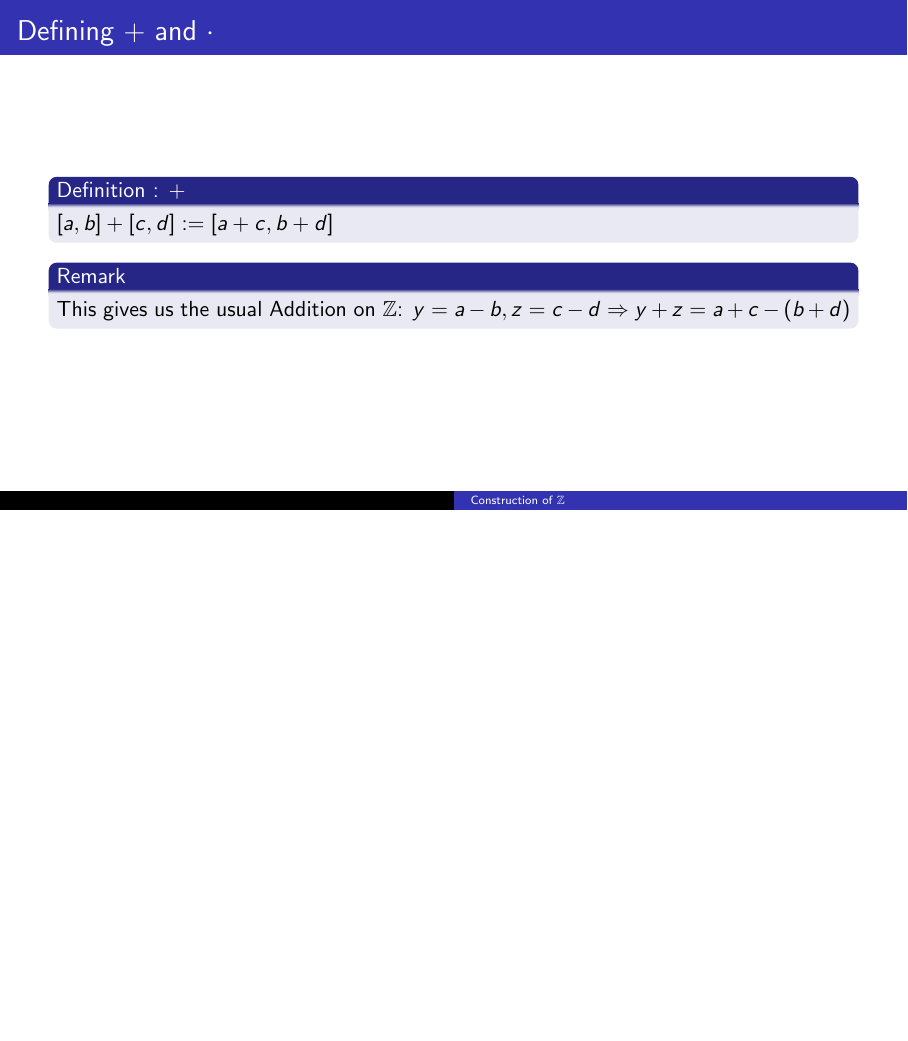
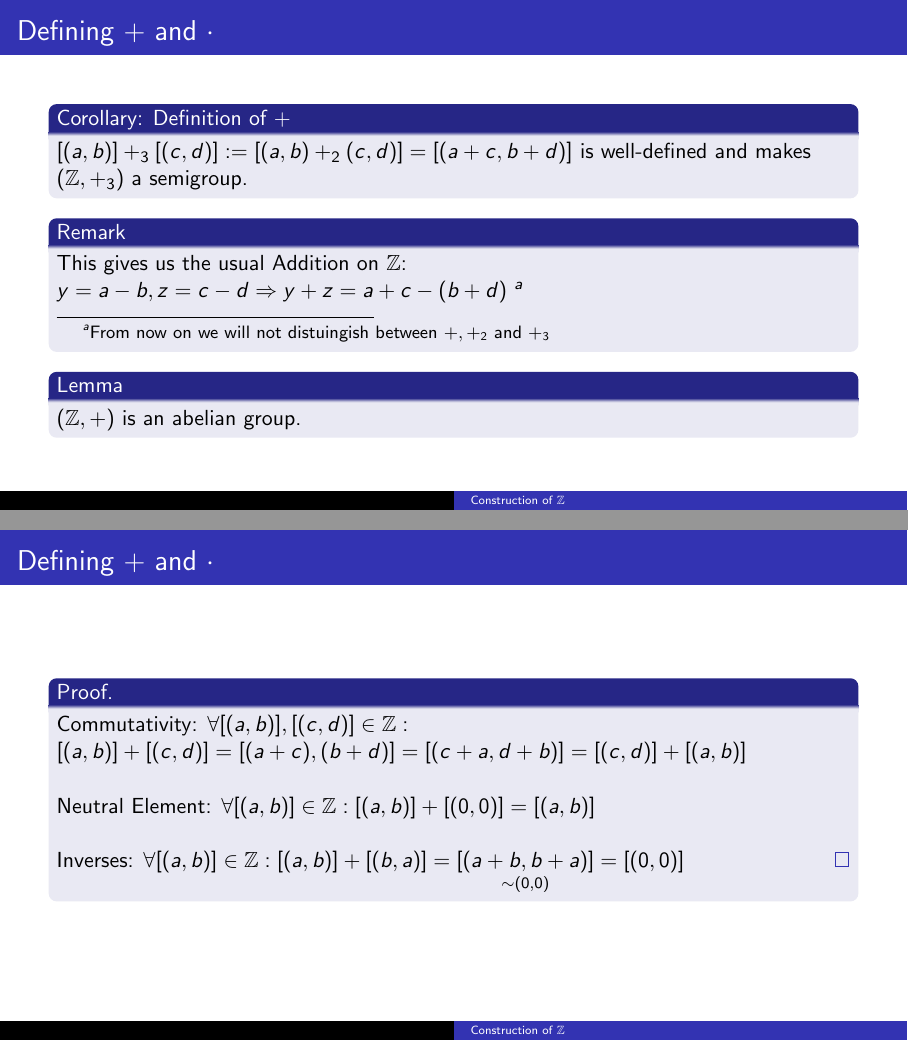
Before and after one commit to meowmeowcatnya/Integers, LaTeX slides (presentation.tex): page 7 of 7 before the commit and pages 8 and 9 of 9 after it, the two joined at a grey line, the shorter picture padded with empty space. Compiled offline with pdfLaTeX.

Commit message:
(Z, +) is an abelian group

```diff
--- a/presentation.tex
+++ b/presentation.tex
@@ -1,5 +1,6 @@
 \documentclass[aspectratio=169]{beamer}
 \usepackage{amsfonts}
+\usepackage{faktor}
 \usetheme{Copenhagen}
 \setbeamertemplate{navigation symbols}{}
 \setbeamertemplate{headline}{}
@@ -55,3 +56,4 @@
 \end{block}
 \end{frame}
 
+\begin{frame}{Defining $+$ and $\cdot$}
@@ -58,12 +75,26 @@
 \begin{frame} {Defining $+$ and $\cdot$}
-    \begin{block} {Definition : $+$}
-        $[a, b] + [c, d] := [a+c, b+d]$
+    \begin{block} {Corollary: Definition of $+$}
+        $[(a, b)] +_3 [(c, d)] := [(a, b) +_2 (c, d)] = [(a+c, b+d)]$ is well-defined and makes $(\mathbb{Z}, +_3)$ a semigroup.
     \end{block}
 
     \begin{block} {Remark}
-        This gives us the usual Addition on $\mathbb{Z}$: $y = a-b, z = c - d \Rightarrow y+z = a+c - (b+d)$
+        This gives us the usual Addition on $\mathbb{Z}$: $y = a-b, z = c - d \Rightarrow y+z = a+c - (b+d)$ $\footnote{From now on we will not distuingish between $+, +_2$ and $+_3$}$
     \end{block}
-    %well-defined, vertraeglichkeit
+
+    \begin{block} {Lemma}
+        $(\mathbb{Z}, +)$ is an abelian group.
+    \end{block}
+\end{frame}
+
+\begin{frame} {Defining $+$ and $\cdot$}
+    \begin{proof}
+        Commutativity: $\forall [(a,b)], [(c, d)] \in \mathbb{Z}:$ \\
+        $ [(a, b)] + [(c, d)] = [(a+c), (b+d)] = [(c+a, d+b)] = [(c, d)] + [(a, b)]$ \\
+        $\newline$
+        Neutral Element: $\forall [(a, b)] \in \mathbb{Z}: [(a, b)] + [(0, 0)] = [(a, b)]$ \\
+        $\newline$
+        Inverses: $\forall [(a,b)] \in \mathbb{Z}: [(a, b)] + [(b, a)] = [\underset{\sim (0, 0)}{(a+b, b+a)}] = [(0, 0)]$
+    \end{proof}
 \end{frame}
 
 \end{document}
```
Also changed, not shown: presentation.pdf, presentation.tex (21 more changed lines).
